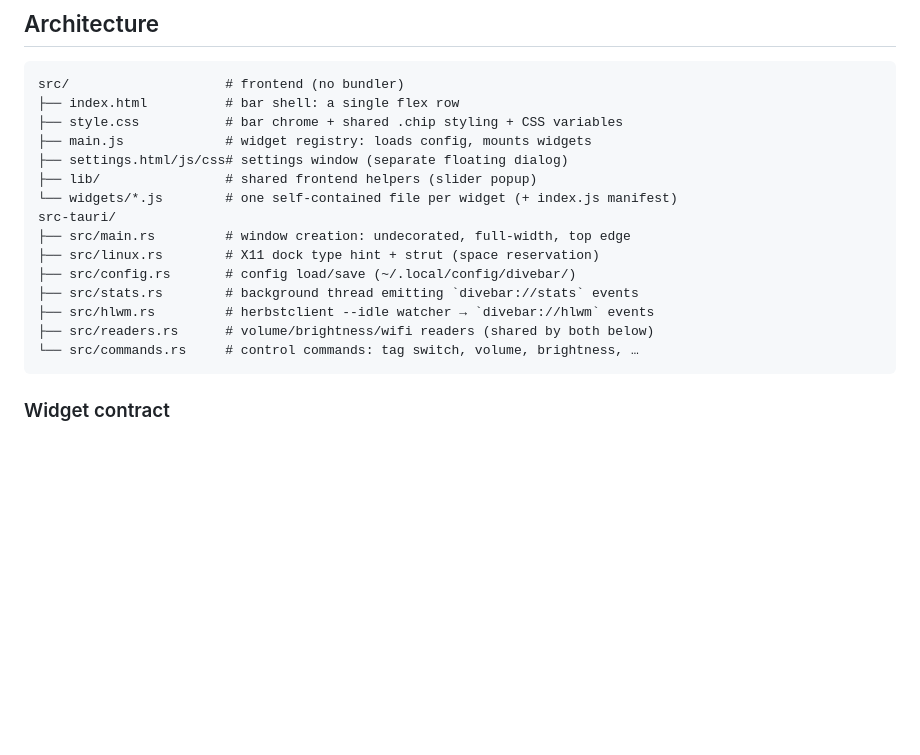
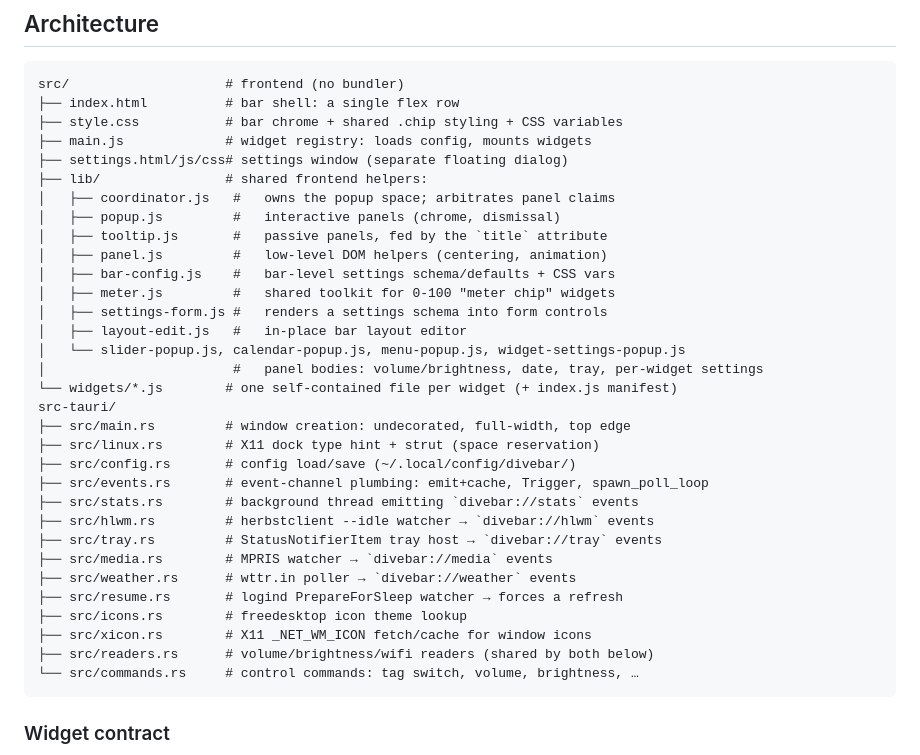
Before and after one commit to bruce-hill/divebar, a Markdown page: README.md, the part around one of its changes. GitHub-like rendering; blank space fills up the shorter version.

````diff
--- a/README.md
+++ b/README.md
@@ -89,14 +99,31 @@ src/                    # frontend (no bundler)
 ├── style.css           # bar chrome + shared .chip styling + CSS variables
 ├── main.js             # widget registry: loads config, mounts widgets
 ├── settings.html/js/css# settings window (separate floating dialog)
-├── lib/                # shared frontend helpers (slider popup)
+├── lib/                # shared frontend helpers:
+│   ├── coordinator.js   #   owns the popup space; arbitrates panel claims
+│   ├── popup.js         #   interactive panels (chrome, dismissal)
+│   ├── tooltip.js       #   passive panels, fed by the `title` attribute
+│   ├── panel.js         #   low-level DOM helpers (centering, animation)
+│   ├── bar-config.js    #   bar-level settings schema/defaults + CSS vars
+│   ├── meter.js         #   shared toolkit for 0-100 "meter chip" widgets
+│   ├── settings-form.js #   renders a settings schema into form controls
+│   ├── layout-edit.js   #   in-place bar layout editor
+│   └── slider-popup.js, calendar-popup.js, menu-popup.js, widget-settings-popup.js
+│                        #   panel bodies: volume/brightness, date, tray, per-widget settings
 └── widgets/*.js        # one self-contained file per widget (+ index.js manifest)
 src-tauri/
 ├── src/main.rs         # window creation: undecorated, full-width, top edge
 ├── src/linux.rs        # X11 dock type hint + strut (space reservation)
 ├── src/config.rs       # config load/save (~/.local/config/divebar/)
+├── src/events.rs       # event-channel plumbing: emit+cache, Trigger, spawn_poll_loop
 ├── src/stats.rs        # background thread emitting `divebar://stats` events
 ├── src/hlwm.rs         # herbstclient --idle watcher → `divebar://hlwm` events
+├── src/tray.rs         # StatusNotifierItem tray host → `divebar://tray` events
+├── src/media.rs        # MPRIS watcher → `divebar://media` events
+├── src/weather.rs      # wttr.in poller → `divebar://weather` events
+├── src/resume.rs       # logind PrepareForSleep watcher → forces a refresh
+├── src/icons.rs        # freedesktop icon theme lookup
+├── src/xicon.rs        # X11 _NET_WM_ICON fetch/cache for window icons
 ├── src/readers.rs      # volume/brightness/wifi readers (shared by both below)
 └── src/commands.rs     # control commands: tag switch, volume, brightness, …
 ```
````
Also changed, not shown: other parts of README.md (+50 -23 lines).
